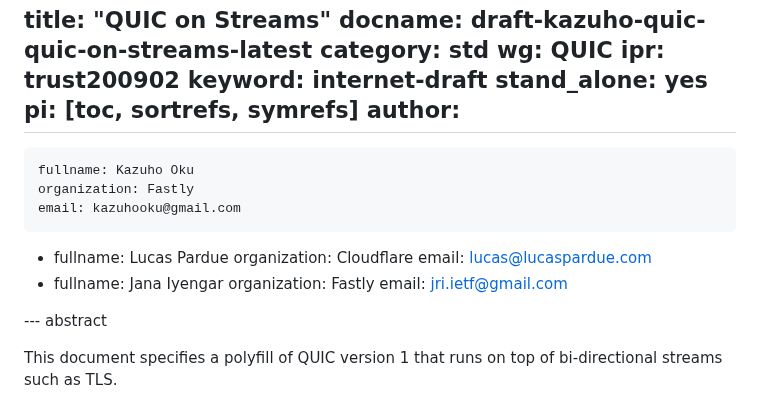
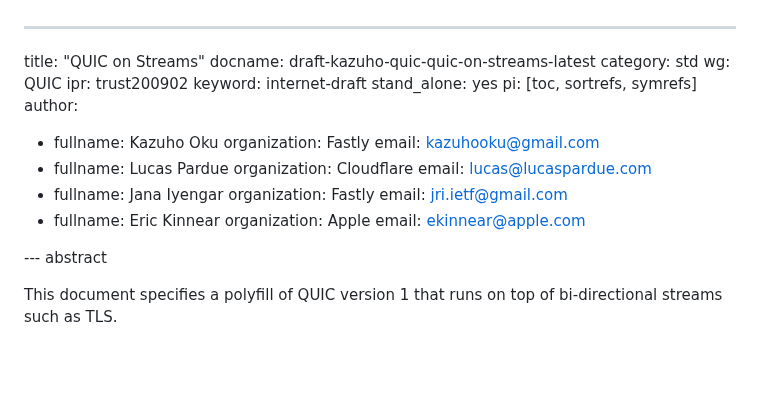
Before and after one commit to kazuho/draft-kazuho-quic-quic-on-streams, a Markdown page: draft-kazuho-quic-quic-on-streams.md, the part around the change. Rendered like a GitHub page; blank space fills up the shorter version.

Commit message:
Update co-authors

```diff
--- a/draft-kazuho-quic-quic-on-streams.md
+++ b/draft-kazuho-quic-quic-on-streams.md
@@ -8,8 +8,7 @@ keyword: internet-draft
 stand_alone: yes
 pi: [toc, sortrefs, symrefs]
 author:
- -
-    fullname: Kazuho Oku
+ -  fullname: Kazuho Oku
     organization: Fastly
     email: kazuhooku@gmail.com
  -  fullname: Lucas Pardue
@@ -18,6 +17,9 @@ author:
  -  fullname: Jana Iyengar
     organization: Fastly
     email: jri.ietf@gmail.com
+ -  fullname: Eric Kinnear
+    organization: Apple
+    email: ekinnear@apple.com
 
 --- abstract
 
```
